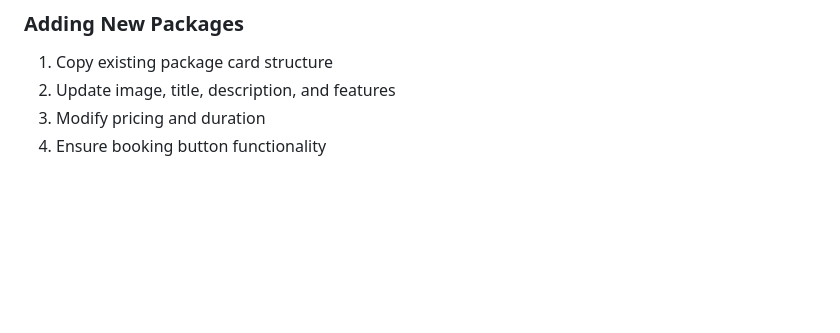
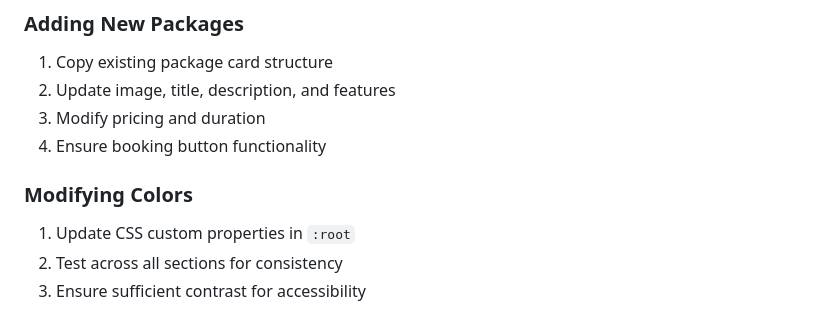
Before and after one commit to Kaleb-07/Travel-Landing, a Markdown page: README.md, the part around the change. Rendered like a GitHub page; blank space fills up the shorter version.

Commit message:
Modifying Colors

```diff
--- a/README.md
+++ b/README.md
@@ -218,3 +218,8 @@ To make forms functional in production:
 2. Update image, title, description, and features
 3. Modify pricing and duration
 4. Ensure booking button functionality
+
+### Modifying Colors
+1. Update CSS custom properties in `:root`
+2. Test across all sections for consistency
+3. Ensure sufficient contrast for accessibility
```
